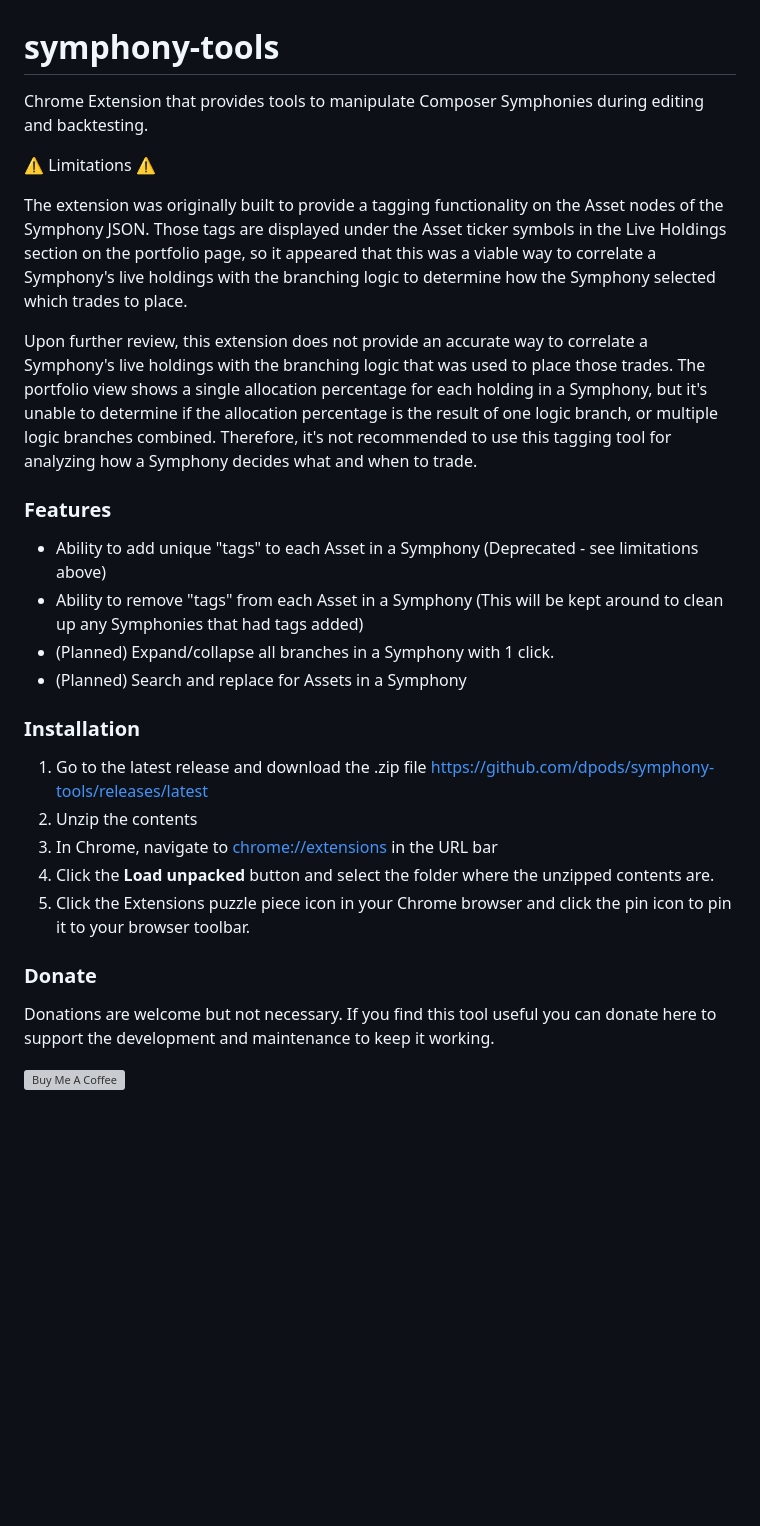
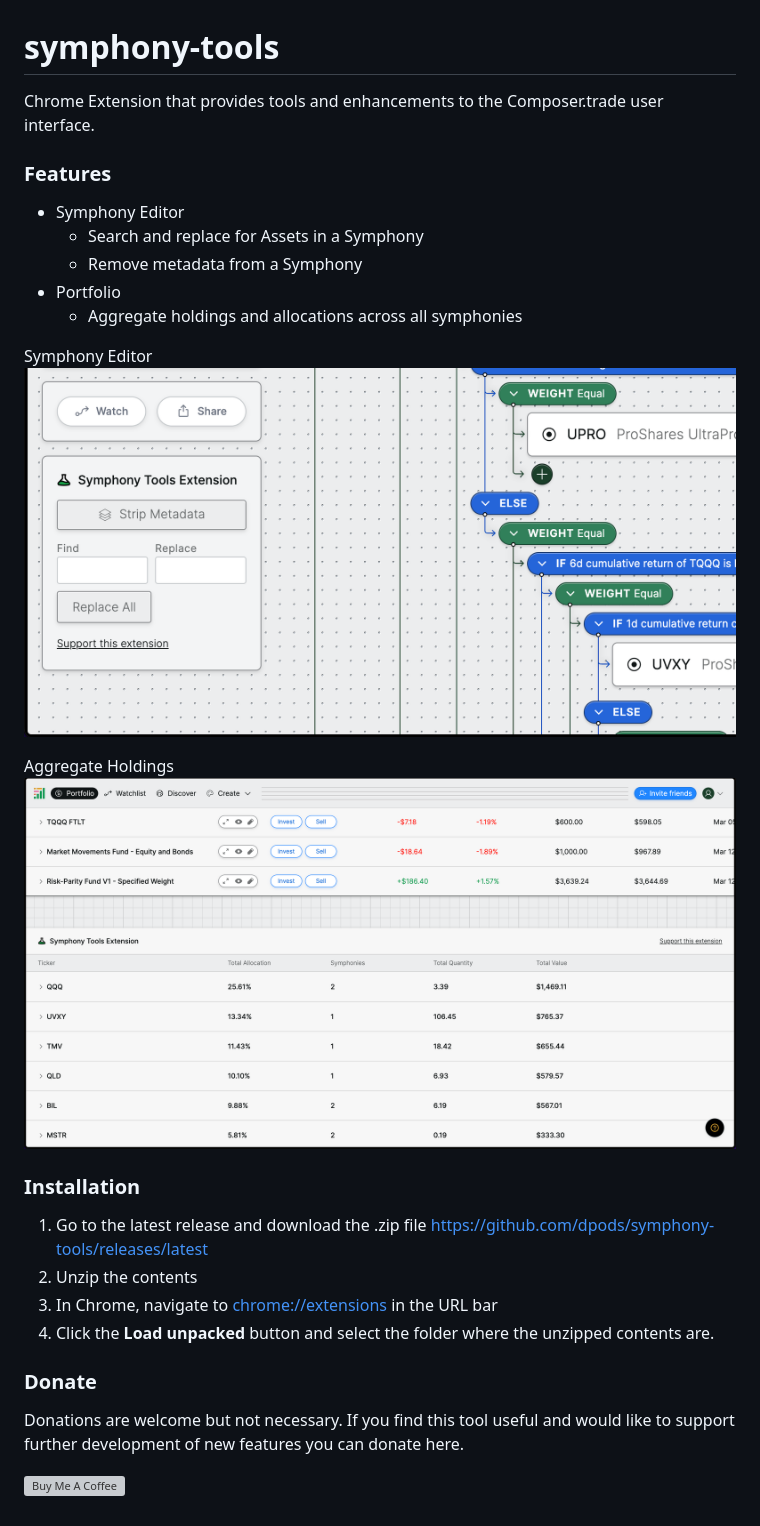
Before and after one commit to dpods/symphony-tools, a Markdown page: README.md, the part around the change. Drawn GitHub-style; pictures changed too: docs/images/portfolio.png (added), docs/images/symphony-editor.png (added); blank space fills up the shorter version; grey boxes are pictures that could not be loaded.

```diff
--- a/README.md
+++ b/README.md
@@ -1,17 +1,18 @@
 # symphony-tools
-Chrome Extension that provides tools to manipulate Composer Symphonies during editing and backtesting.
-
-⚠️ Limitations ⚠️
-
-The extension was originally built to provide a tagging functionality on the Asset nodes of the Symphony JSON. Those tags are displayed under the Asset ticker symbols in the Live Holdings section on the portfolio page, so it appeared that this was a viable way to correlate a Symphony's live holdings with the branching logic to determine how the Symphony selected which trades to place.
-
-Upon further review, this extension does not provide an accurate way to correlate a Symphony's live holdings with the branching logic that was used to place those trades. The portfolio view shows a single allocation percentage for each holding in a Symphony, but it's unable to determine if the allocation percentage is the result of one logic branch, or multiple logic branches combined. Therefore, it's not recommended to use this tagging tool for analyzing how a Symphony decides what and when to trade.
+Chrome Extension that provides tools and enhancements to the Composer.trade user interface.
 
 ### Features
-- Ability to add unique "tags" to each Asset in a Symphony (Deprecated - see limitations above)
-- Ability to remove "tags" from each Asset in a Symphony (This will be kept around to clean up any Symphonies that had tags added)
-- (Planned) Expand/collapse all branches in a Symphony with 1 click.
-- (Planned) Search and replace for Assets in a Symphony
+- Symphony Editor
+  - Search and replace for Assets in a Symphony
+  - Remove metadata from a Symphony
+- Portfolio
+  - Aggregate holdings and allocations across all symphonies
+
+Symphony Editor
+![Symphony Tools Extension - Symphony Editor](docs/images/symphony-editor.png)
+
+Aggregate Holdings
+![Symphony Tools Extension - Portfolio](docs/images/portfolio.png)
 
 ### Installation
 
@@ -20,10 +21,9 @@ Upon further review, this extension does not provide an accurate way to correlat
 2. Unzip the contents
 3. In Chrome, navigate to [chrome://extensions](chrome://extensions/) in the URL bar
 4. Click the **Load unpacked** button and select the folder where the unzipped contents are.
-5. Click the Extensions puzzle piece icon in your Chrome browser and click the pin icon to pin it to your browser toolbar.
 
 ### Donate
 
-Donations are welcome but not necessary. If you find this tool useful you can donate here to support the development and maintenance to keep it working.
+Donations are welcome but not necessary. If you find this tool useful and would like to support further development of new features you can donate here.
 
 <a href="https://www.buymeacoffee.com/dpods" target="_blank"><img src="https://cdn.buymeacoffee.com/buttons/default-orange.png" alt="Buy Me A Coffee" height="41" width="174"></a>
```
Also changed, not shown: 7 other files.
